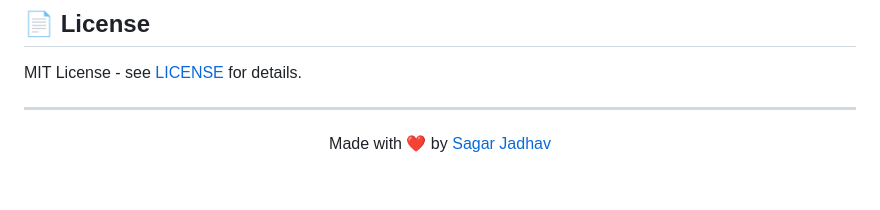
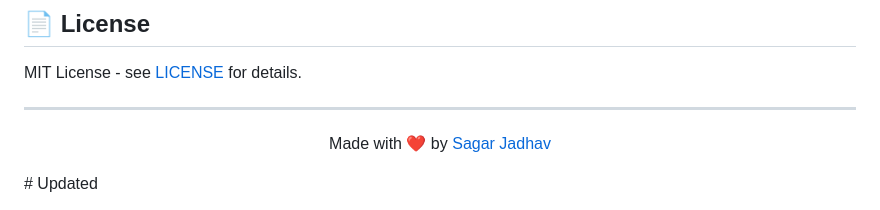
Before and after one commit to sagar0163/apix-gateway, a Markdown page: README.md, the part around the change. Drawn GitHub-style; blank space fills up the shorter version.

Commit message:
docs: refresh

```diff
--- a/README.md
+++ b/README.md
@@ -326,3 +326,4 @@ MIT License - see [LICENSE](LICENSE) for details.
 ---
 
 <p align="center">Made with ❤️ by <a href="https://github.com/sagar0163">Sagar Jadhav</a></p>
+# Updated
```
